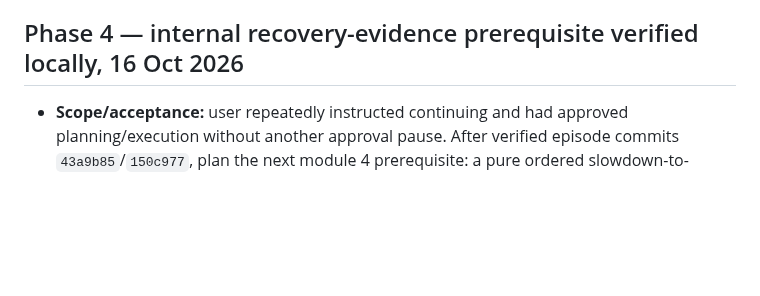
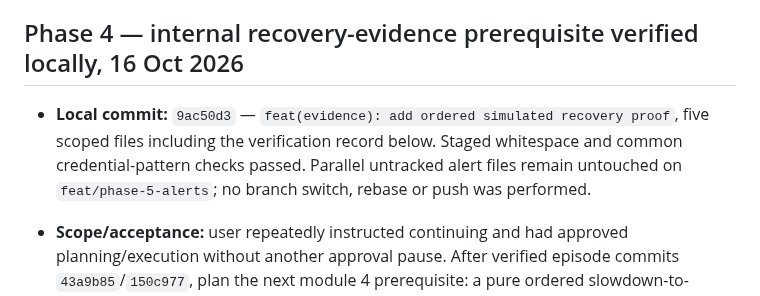
Before and after one commit to NITHINKR06/TrafficSense, a Markdown page: docs/progress.md, the part around the change. GitHub-like rendering; blank space fills up the shorter version.

Commit message:
docs: record verified recovery rule commit

```diff
--- a/docs/progress.md
+++ b/docs/progress.md
@@ -7,6 +7,8 @@
 - Historical records below were migrated from the older plan during documentation alignment. They are not fresh verification. Never infer passing results from code or test files existing.
 
 ## Phase 4 — internal recovery-evidence prerequisite verified locally, 16 Oct 2026
+
+- **Local commit:** `9ac50d3` — `feat(evidence): add ordered simulated recovery proof`, five scoped files including the verification record below. Staged whitespace and common credential-pattern checks passed. Parallel untracked alert files remain untouched on `feat/phase-5-alerts`; no branch switch, rebase or push was performed.
 
 - **Scope/acceptance:** user repeatedly instructed continuing and had approved planning/execution without another approval pause. After verified episode commits `43a9b85`/`150c977`, plan the next module 4 prerequisite: a pure ordered slowdown-to-recovery proof with strict 70% threshold, adjacent five-minute windows, the same three sources, conflicting-cohort abstention and exact freshness. Documented the conservative bounded contract in the plan. Write failing tests first; reuse existing L4 decisions without changing its implementation or current UI. Verify rule boundaries and all Docker unit/lint/type/build checks, review, then commit only the checked slice. Persistent clearance, evidence ingestion, slowdown-only lifecycle and complete-traversal delay remain subsequent required work.
 - **Coordination:** shared checkout remains on the externally selected `feat/phase-5-alerts`; preserve the parallel agent's alert files and UI ownership. No alerts, migrations, simulator behavior, public snapshot shape or UI changes are part of this task. The rule is not wired to live readers, so this slice does not claim new browser-visible recovery behavior or reuse prior browser passes as recovery acceptance.
```
